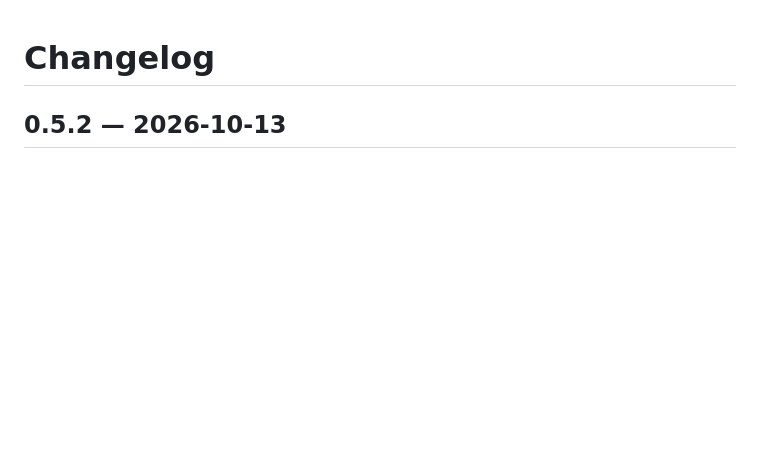
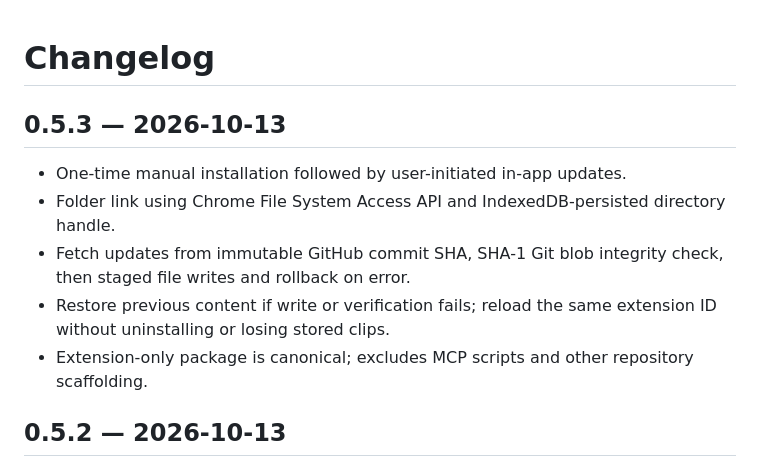
Before and after one commit to SirPaul-code/Clippah, a Markdown page: CHANGELOG.md, the part around the change. GitHub-like rendering; blank space fills up the shorter version.

Commit message:
Enable safe in-app Clippah updates: CHANGELOG.md

```diff
--- a/CHANGELOG.md
+++ b/CHANGELOG.md
@@ -1,4 +1,13 @@
 # Changelog
+
+## 0.5.3 — 2026-10-13
+
+- One-time manual installation followed by user-initiated in-app updates.
+- Folder link using Chrome File System Access API and IndexedDB-persisted directory handle.
+- Fetch updates from immutable GitHub commit SHA, SHA-1 Git blob integrity check, then staged file writes and rollback on error.
+- Restore previous content if write or verification fails; reload the same extension ID without uninstalling or losing stored clips.
+- Extension-only package is canonical; excludes MCP scripts and other repository scaffolding.
+
 
 ## 0.5.2 — 2026-10-13
 
```
